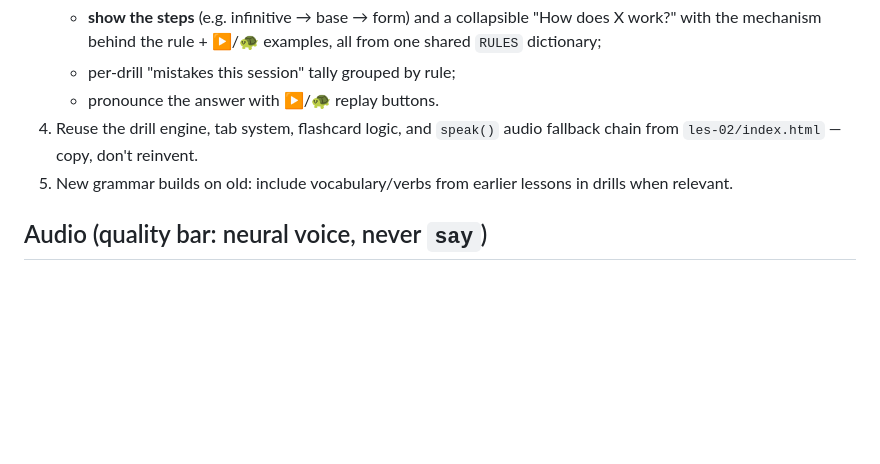
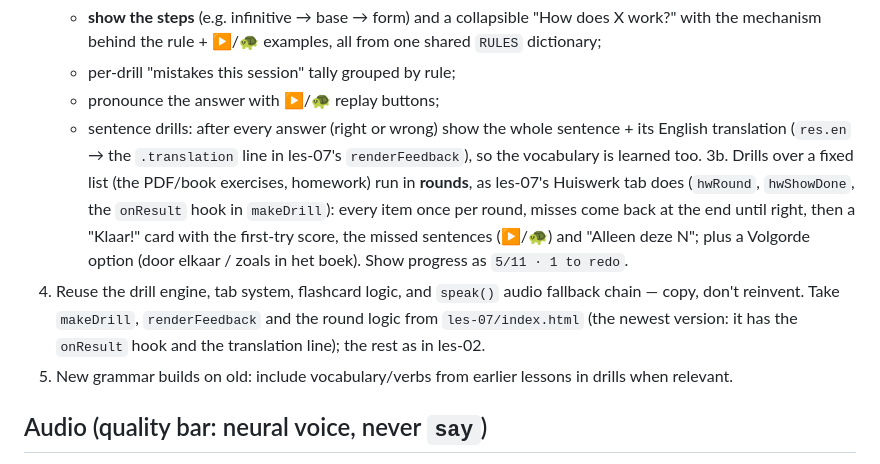
Before and after one commit to mathos819/dutch-lessons, a Markdown page: CLAUDE.md, the part around the change. Rendered like a GitHub page; blank space fills up the shorter version.

Commit message:
CLAUDE.md: rounds, book order and sentence translations for new lessons
Co-Authored-By: Claude Opus 5.5 <noreply@anthropic.com>
Claude-Session: https://claude.ai/code/session_0151GSvJgWSyv5j1VU8K1Qm1

```diff
--- a/CLAUDE.md
+++ b/CLAUDE.md
@@ -33,9 +33,20 @@ les-NN/
      "How does X work?" with the mechanism behind the rule + ▶/🐢 examples,
      all from one shared `RULES` dictionary;
    - per-drill "mistakes this session" tally grouped by rule;
-   - pronounce the answer with ▶/🐢 replay buttons.
+   - pronounce the answer with ▶/🐢 replay buttons;
+   - sentence drills: after every answer (right or wrong) show the whole
+     sentence + its English translation (`res.en` → the `.translation` line
+     in les-07's `renderFeedback`), so the vocabulary is learned too.
+3b. Drills over a fixed list (the PDF/book exercises, homework) run in
+   **rounds**, as les-07's Huiswerk tab does (`hwRound`, `hwShowDone`, the
+   `onResult` hook in `makeDrill`): every item once per round, misses come back
+   at the end until right, then a "Klaar!" card with the first-try score, the
+   missed sentences (▶/🐢) and "Alleen deze N"; plus a Volgorde option
+   (door elkaar / zoals in het boek). Show progress as `5/11 · 1 to redo`.
 4. Reuse the drill engine, tab system, flashcard logic, and `speak()` audio
-   fallback chain from `les-02/index.html` — copy, don't reinvent.
+   fallback chain — copy, don't reinvent. Take `makeDrill`, `renderFeedback`
+   and the round logic from `les-07/index.html` (the newest version: it has
+   the `onResult` hook and the translation line); the rest as in les-02.
 5. New grammar builds on old: include vocabulary/verbs from earlier lessons in
    drills when relevant.
 
```
